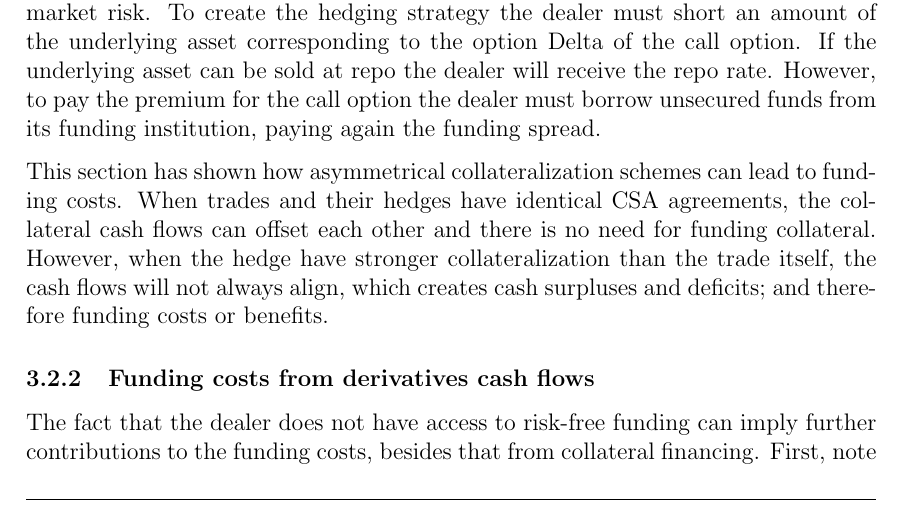
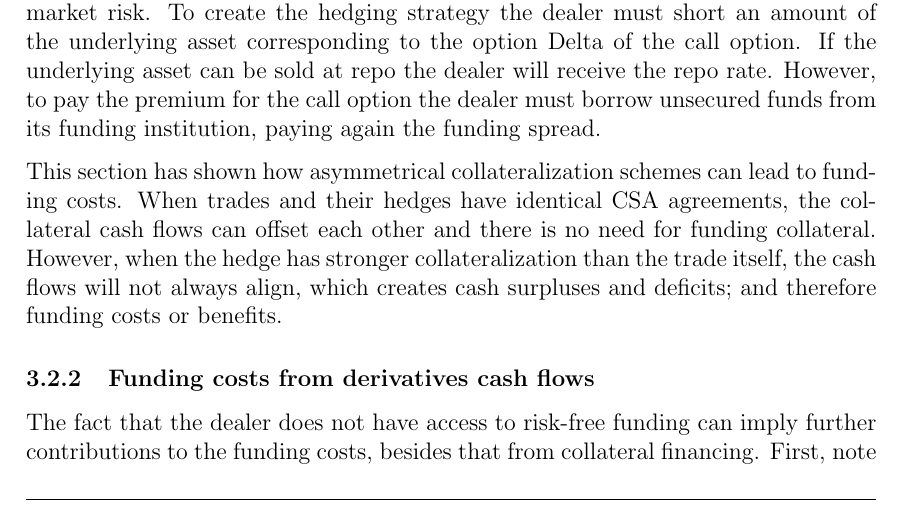
Before and after one commit to sebastianbaltser/master-thesis, a LaTeX thesis (thesis/main.tex, which reads thesis/content/body-matter/fva-debate/sources-of-funding-costs.tex): part of page 18 of 69, cut so that both start at the same text. Compiled offline with pdfLaTeX.

Commit message:
Fix grammar
Co-authored-by: SebastianAgergaard <53473607+SebastianAgergaard@users.noreply.github.com>

```diff
--- a/thesis/content/body-matter/fva-debate/sources-of-funding-costs.tex
+++ b/thesis/content/body-matter/fva-debate/sources-of-funding-costs.tex
@@ -212,7 +212,7 @@
         can lead to funding costs.
         When trades and their hedges have identical CSA agreements,
         the collateral cash flows can offset each other and there is no need for funding collateral.
-        However, when the hedge have stronger collateralization than the trade itself,
+        However, when the hedge has stronger collateralization than the trade itself,
         the cash flows will not always align, which creates cash surpluses and deficits;
         and therefore funding costs or benefits.
 
```
